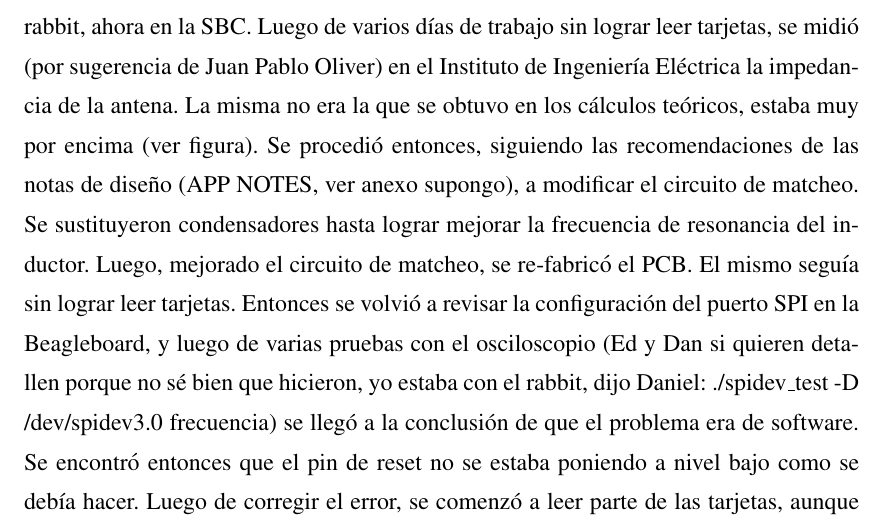
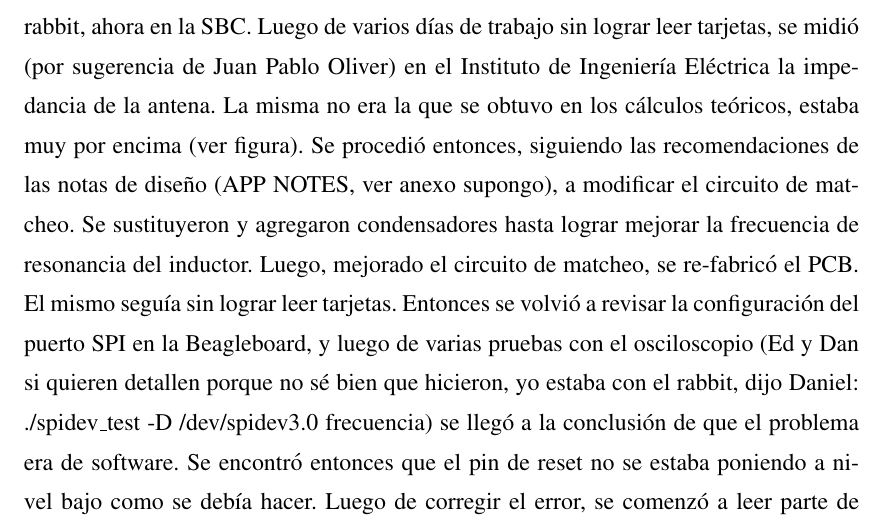
Before and after one commit to mrabinovichm/rf2, a LaTeX thesis (docs/rf2.tex, which reads docs/Capitulos/ensayos.tex): part of page 58 of 68, cut so that both start at the same text. Compiled offline with pdfLaTeX.

Commit message:
Se agrega documentación.

```diff
--- a/docs/Capitulos/ensayos.tex
+++ b/docs/Capitulos/ensayos.tex
@@ -96,6 +95,6 @@ Se implementó un detector de campo magnético (una bobina con un led) (se puede
 Para observar la forma de las señales se usó un osciloscopio, verificando que las mismas fueran correctas y cumplieran con las condiciones indicadas en el manual del CL RC632 .
 
 Luego, estuvo pronta la SBC. Se conectó entonces el PCB por SPI y se comenzaron las pruebas ya en el hardware del prototipo ${RF^{2}}$. Si bien con el rabbit se pudo verificar parte del hardware, la antena propiamente dicha no estaba verificada, puesto que no se logró leer tarjeta alguna.
-Se revieron entonces todas las pruebas efectuadas desde el rabbit, ahora en la SBC. Luego de varios días de trabajo sin lograr leer tarjetas, se midió (por sugerencia de Juan Pablo Oliver) en el Instituto de Ingeniería Eléctrica la impedancia de la antena. La misma no era la que se obtuvo en los cálculos teóricos, estaba muy por encima (ver figura). Se procedió entonces, siguiendo las recomendaciones de las notas de diseño (APP NOTES, ver anexo supongo), a modificar el circuito de matcheo. Se sustituyeron condensadores hasta lograr mejorar la frecuencia de resonancia del inductor.
+Se revieron entonces todas las pruebas efectuadas desde el rabbit, ahora en la SBC. Luego de varios días de trabajo sin lograr leer tarjetas, se midió (por sugerencia de Juan Pablo Oliver) en el Instituto de Ingeniería Eléctrica la impedancia de la antena. La misma no era la que se obtuvo en los cálculos teóricos, estaba muy por encima (ver figura). Se procedió entonces, siguiendo las recomendaciones de las notas de diseño (APP NOTES, ver anexo supongo), a modificar el circuito de matcheo. Se sustituyeron y agregaron condensadores hasta lograr mejorar la frecuencia de resonancia del inductor.
 Luego, mejorado el circuito de matcheo, se re-fabricó el PCB. El mismo seguía sin lograr leer tarjetas. Entonces se volvió a revisar la configuración del puerto SPI en la Beagleboard, y luego de varias pruebas con el osciloscopio (Ed y Dan si quieren detallen porque no sé bien que hicieron, yo estaba con el rabbit, dijo Daniel:  ./spidev\_test -D /dev/spidev3.0 frecuencia) se llegó a la conclusión de que el problema era de software. Se encontró entonces que el pin de reset no se estaba poniendo a nivel bajo como se debía hacer. Luego de corregir el error, se comenzó a leer parte de las tarjetas, aunque aparecían varios errores. Fue entonces que se pensó que también existía un problema de velocidad de recepción en los datos, se varió la frecuencia del puerto SPI hasta que se logró leer completamente cada una de las tarjetas.
 Por último se probó escribir las tarjetas con un programa de testeo existente en la librería librfid, sin problemas. Luego, cuando se implementó el software específico del prototipo ${RF^{2}}$ surgieron problemas pero se debían a que el acceso a la tarjeta para escribir se realiza con la claveB y se estaba usando la claveA.
--- a/docs/rf2.tex
+++ b/docs/rf2.tex
@@ -29,7 +29,8 @@
 \hyphenation{e-fec-tua-ron}
 \hyphenation{ins-tan-cia}
 \hyphenation{ca-rac-te-res}
-\hyphenation{mo-di-fi-c´o}
+\hyphenation{mo-di-fi-có}
+\hyphenation{re-gis-tros}
 
 
  \usepackage{hyperref}
```
Also changed, not shown: docs/rf2.pdf, docs/Capitulos/ensayos.tex (3 more changed lines).
